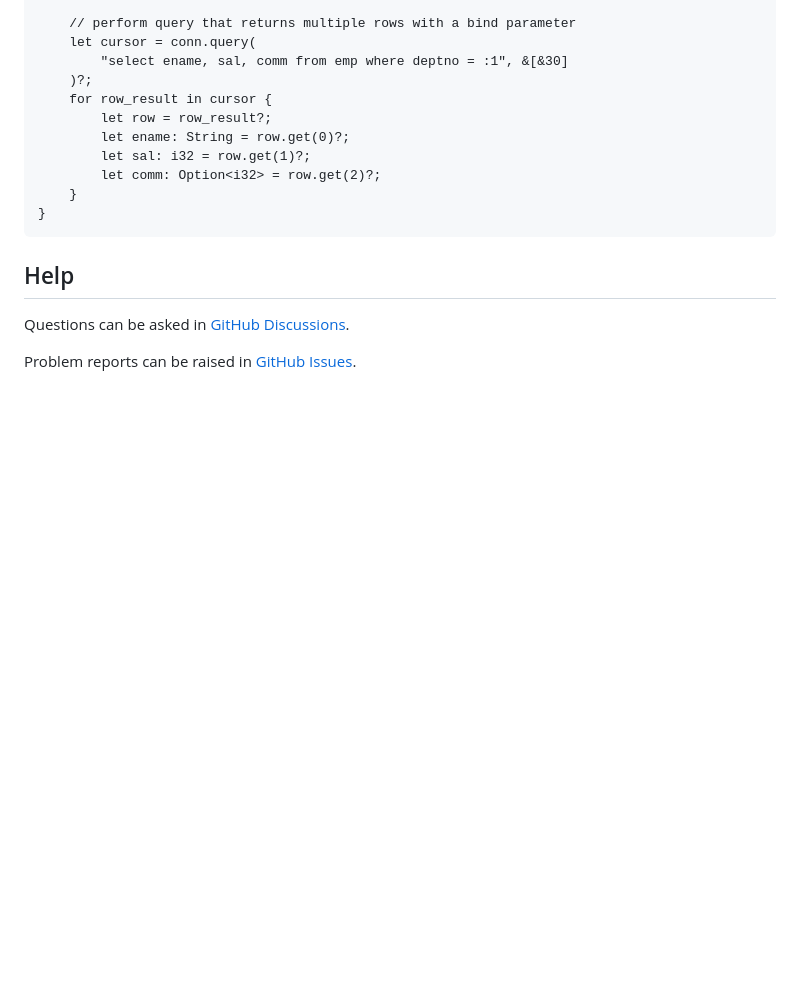
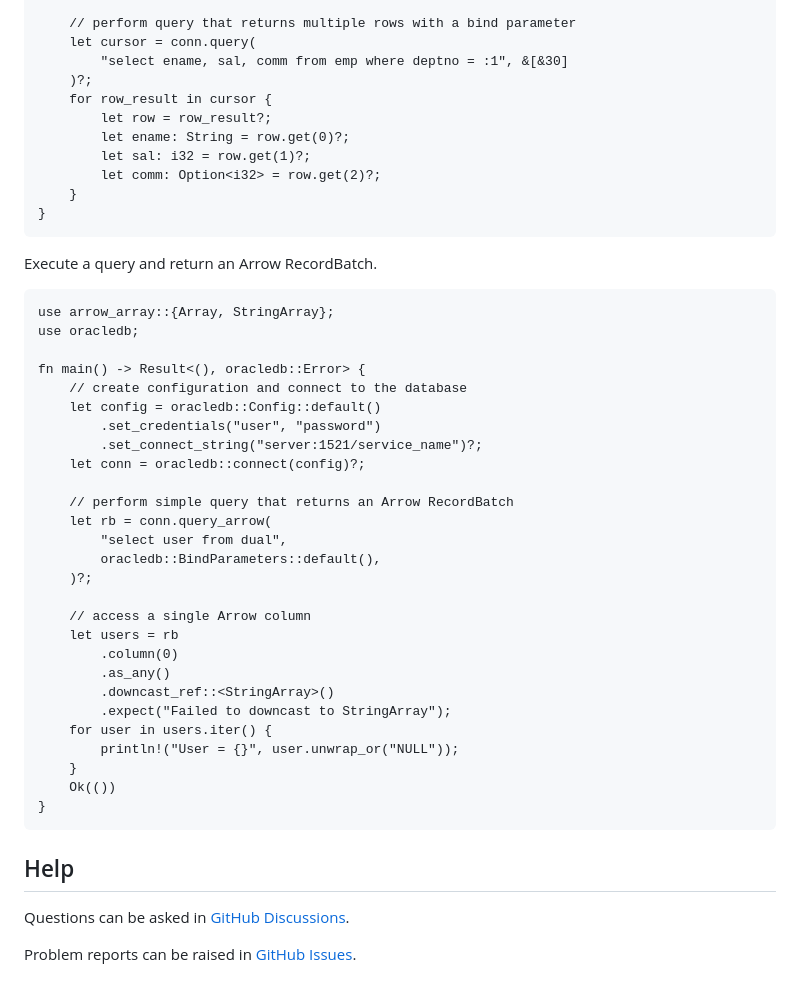
Before and after one commit to oracle/rust-oracledb, a Markdown page: README.md, the part around the change. GitHub-like rendering; blank space fills up the shorter version.

Commit message:
Added an Arrow example.

````diff
--- a/README.md
+++ b/README.md
@@ -74,6 +74,38 @@ fn main() -> Result<(), oracledb::Error> {
 }
 ```
 
+Execute a query and return an Arrow RecordBatch.
+
+```rust,no_run
+use arrow_array::{Array, StringArray};
+use oracledb;
+
+fn main() -> Result<(), oracledb::Error> {
+    // create configuration and connect to the database
+    let config = oracledb::Config::default()
+        .set_credentials("user", "password")
+        .set_connect_string("server:1521/service_name")?;
+    let conn = oracledb::connect(config)?;
+
+    // perform simple query that returns an Arrow RecordBatch
+    let rb = conn.query_arrow(
+        "select user from dual",
+        oracledb::BindParameters::default(),
+    )?;
+
+    // access a single Arrow column
+    let users = rb
+        .column(0)
+        .as_any()
+        .downcast_ref::<StringArray>()
+        .expect("Failed to downcast to StringArray");
+    for user in users.iter() {
+        println!("User = {}", user.unwrap_or("NULL"));
+    }
+    Ok(())
+}
+```
+
 ## Help
 
 Questions can be asked in [GitHub Discussions][ghdiscussions].
````
